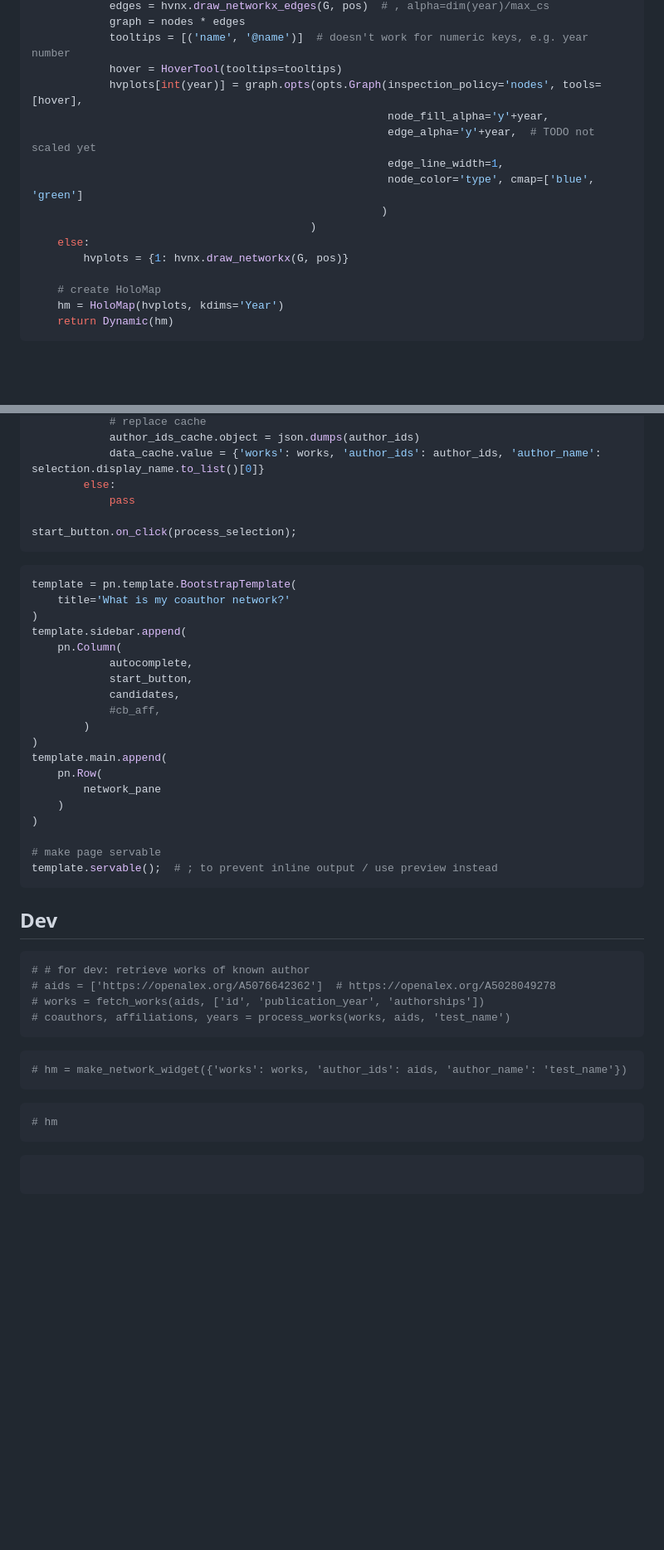
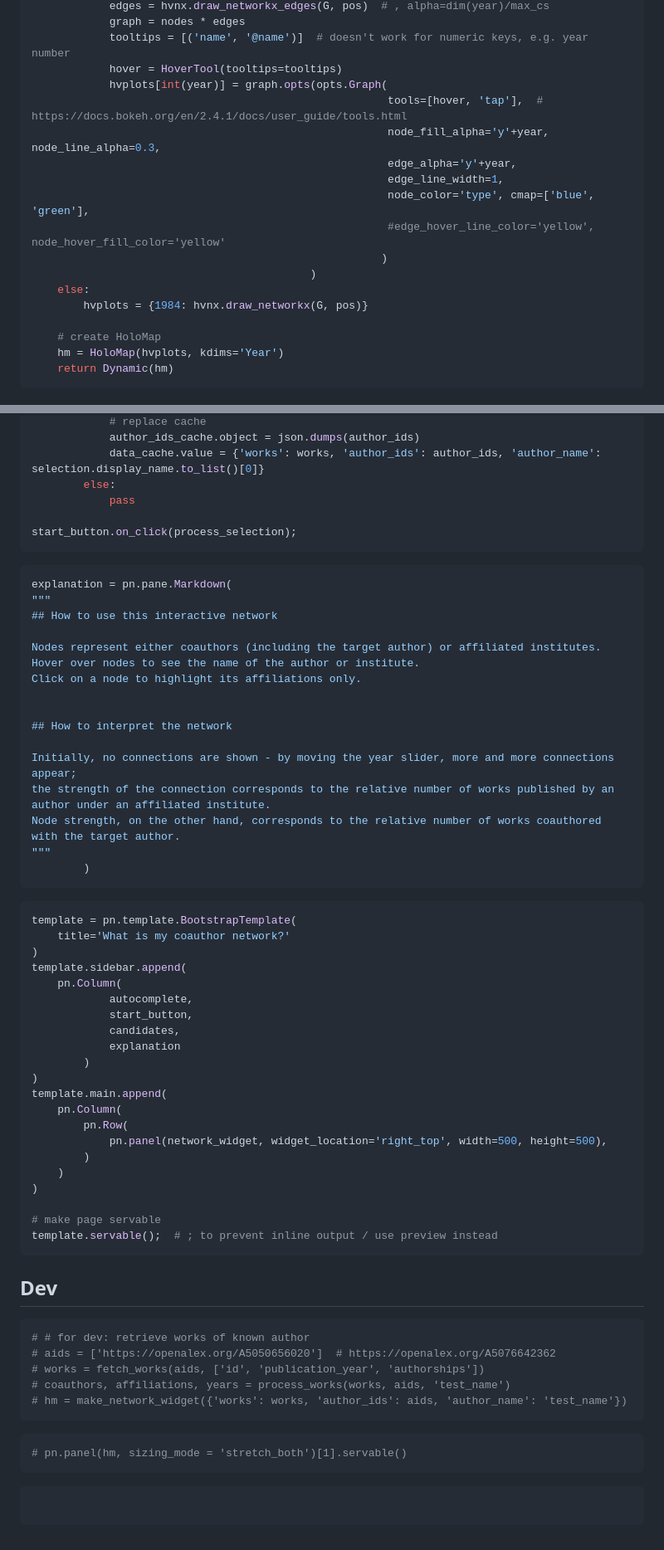
Before and after one commit to ubvu/open-ri-tools, a Markdown page: scripts/coauthor_network.md, 2 parts joined by grey strips. Shown: that part at 83% size. GitHub-like rendering; blank space fills up the shorter version.

Commit message:
improved interaction, added text

````diff
--- a/scripts/coauthor_network.md
+++ b/scripts/coauthor_network.md
@@ -222,15 +222,17 @@ def make_network_widget(data_cache):
             graph = nodes * edges
             tooltips = [('name', '@name')]  # doesn't work for numeric keys, e.g. year number
             hover = HoverTool(tooltips=tooltips)
-            hvplots[int(year)] = graph.opts(opts.Graph(inspection_policy='nodes', tools=[hover],
-                                                       node_fill_alpha='y'+year,
-                                                       edge_alpha='y'+year,  # TODO not scaled yet
+            hvplots[int(year)] = graph.opts(opts.Graph(
+                                                       tools=[hover, 'tap'],  # https://docs.bokeh.org/en/2.4.1/docs/user_guide/tools.html
+                                                       node_fill_alpha='y'+year, node_line_alpha=0.3,
+                                                       edge_alpha='y'+year,
                                                        edge_line_width=1,
-                                                       node_color='type', cmap=['blue', 'green']
+                                                       node_color='type', cmap=['blue', 'green'],
+                                                       #edge_hover_line_color='yellow', node_hover_fill_color='yellow'
                                                       )
                                            )
     else:
-        hvplots = {1: hvnx.draw_networkx(G, pos)}
+        hvplots = {1984: hvnx.draw_networkx(G, pos)}
 
     # create HoloMap
     hm = HoloMap(hvplots, kdims='Year')
@@ -291,6 +292,25 @@ start_button.on_click(process_selection);
 ```
 
 ```python
+explanation = pn.pane.Markdown(
+"""
+## How to use this interactive network
+
+Nodes represent either coauthors (including the target author) or affiliated institutes.
+Hover over nodes to see the name of the author or institute.
+Click on a node to highlight its affiliations only.
+
+
+## How to interpret the network
+
+Initially, no connections are shown - by moving the year slider, more and more connections appear;
+the strength of the connection corresponds to the relative number of works published by an author under an affiliated institute.
+Node strength, on the other hand, corresponds to the relative number of works coauthored with the target author.
+"""
+        )
+```
+
+```python
 template = pn.template.BootstrapTemplate(
     title='What is my coauthor network?'
 )
@@ -299,12 +319,14 @@ template.sidebar.append(
             autocomplete,
             start_button,
             candidates,
-            #cb_aff,
+            explanation
         )
 )
 template.main.append(
-    pn.Row(
-        network_pane
+    pn.Column(
+        pn.Row(
+            pn.panel(network_widget, widget_location='right_top', width=500, height=500),
+        )
     )
 )
 
@@ -316,17 +338,14 @@ template.servable();  # ; to prevent inline output / use preview instead
 
 ```python
 # # for dev: retrieve works of known author
-# aids = ['https://openalex.org/A5076642362']  # https://openalex.org/A5028049278
+# aids = ['https://openalex.org/A5050656020']  # https://openalex.org/A5076642362
 # works = fetch_works(aids, ['id', 'publication_year', 'authorships'])
 # coauthors, affiliations, years = process_works(works, aids, 'test_name')
-```
-
-```python
 # hm = make_network_widget({'works': works, 'author_ids': aids, 'author_name': 'test_name'})
 ```
 
 ```python
-# hm
+# pn.panel(hm, sizing_mode = 'stretch_both')[1].servable()
 ```
 
 ```python
````
Also changed, not shown: other parts of scripts/coauthor_network.md (+4 -5 lines).
